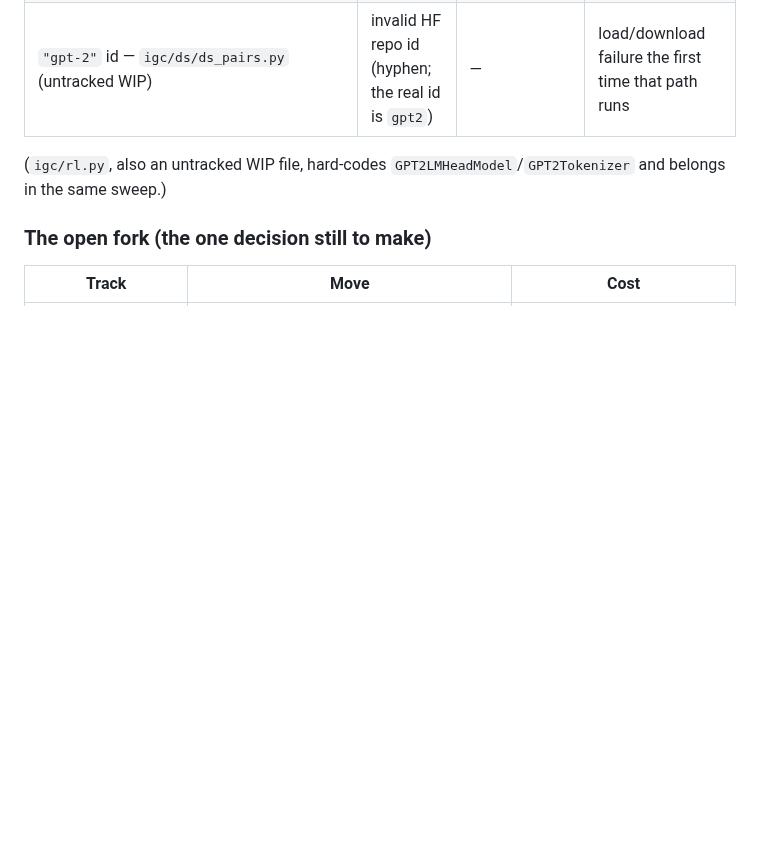
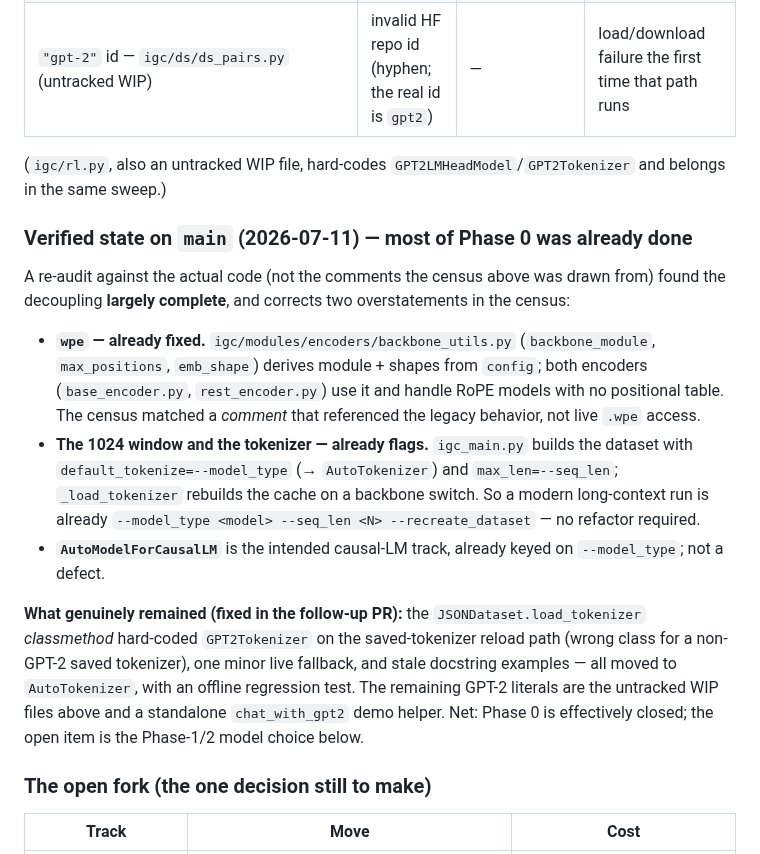
Before and after one commit to spyroot/igc, a Markdown page: docs/DECISIONS.md, the part around the change. Drawn GitHub-style; blank space fills up the shorter version.

Commit message:
D-003: record verified state — Phase 0 backbone decoupling largely already done
Corrects the census overstatements after auditing the real code: the wpe hack is already
abstracted via backbone_utils, and the 1024 window and tokenizer are already driven by
--seq_len/--model_type. Notes what genuinely remained (the load_tokenizer classmethod, now
fixed).

```diff
--- a/docs/DECISIONS.md
+++ b/docs/DECISIONS.md
@@ -38,6 +38,29 @@ silently degrade — any modern backbone.
 
 (`igc/rl.py`, also an untracked WIP file, hard-codes `GPT2LMHeadModel`/`GPT2Tokenizer` and belongs in
 the same sweep.)
+
+### Verified state on `main` (2026-07-11) — most of Phase 0 was already done
+
+A re-audit against the actual code (not the comments the census above was drawn from) found the
+decoupling **largely complete**, and corrects two overstatements in the census:
+
+- **`wpe` — already fixed.** `igc/modules/encoders/backbone_utils.py` (`backbone_module`,
+  `max_positions`, `emb_shape`) derives module + shapes from `config`; both encoders
+  (`base_encoder.py`, `rest_encoder.py`) use it and handle RoPE models with no positional table. The
+  census matched a *comment* that referenced the legacy behavior, not live `.wpe` access.
+- **The 1024 window and the tokenizer — already flags.** `igc_main.py` builds the dataset with
+  `default_tokenize=--model_type` (→ `AutoTokenizer`) and `max_len=--seq_len`; `_load_tokenizer`
+  rebuilds the cache on a backbone switch. So a modern long-context run is already
+  `--model_type <model> --seq_len <N> --recreate_dataset` — no refactor required.
+- **`AutoModelForCausalLM`** is the intended causal-LM track, already keyed on `--model_type`; not a
+  defect.
+
+**What genuinely remained (fixed in the follow-up PR):** the `JSONDataset.load_tokenizer` *classmethod*
+hard-coded `GPT2Tokenizer` on the saved-tokenizer reload path (wrong class for a non-GPT-2 saved
+tokenizer), one minor live fallback, and stale docstring examples — all moved to `AutoTokenizer`, with
+an offline regression test. The remaining GPT-2 literals are the untracked WIP files above and a
+standalone `chat_with_gpt2` demo helper. Net: Phase 0 is effectively closed; the open item is the
+Phase-1/2 model choice below.
 
 ### The open fork (the one decision still to make)
 
```
